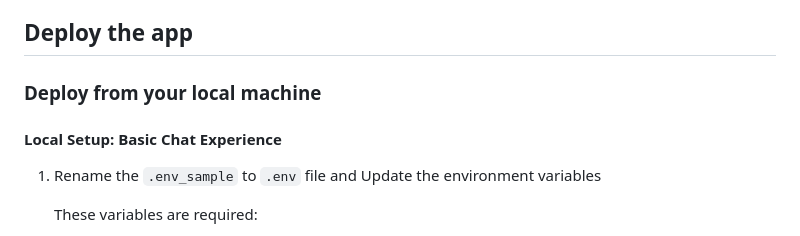
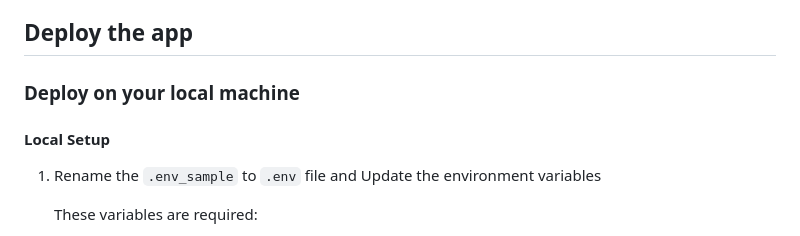
Before and after one commit to deuch/AzureOpenAI-Simple-Apps, a Markdown page: SimpleChat/README.md, the part around the change. GitHub-like rendering.

Commit message:
fix typo

```diff
--- a/SimpleChat/README.md
+++ b/SimpleChat/README.md
@@ -11,9 +11,9 @@ You do not need nodejs or other tools. This is purely HTML/CSS/Javascript. It ca
 
 ## Deploy the app
 
-### Deploy from your local machine
+### Deploy on your local machine
 
-#### Local Setup: Basic Chat Experience
+#### Local Setup
 1. Rename the `.env_sample` to `.env` file and Update the environment variables
 
     These variables are required:
```
